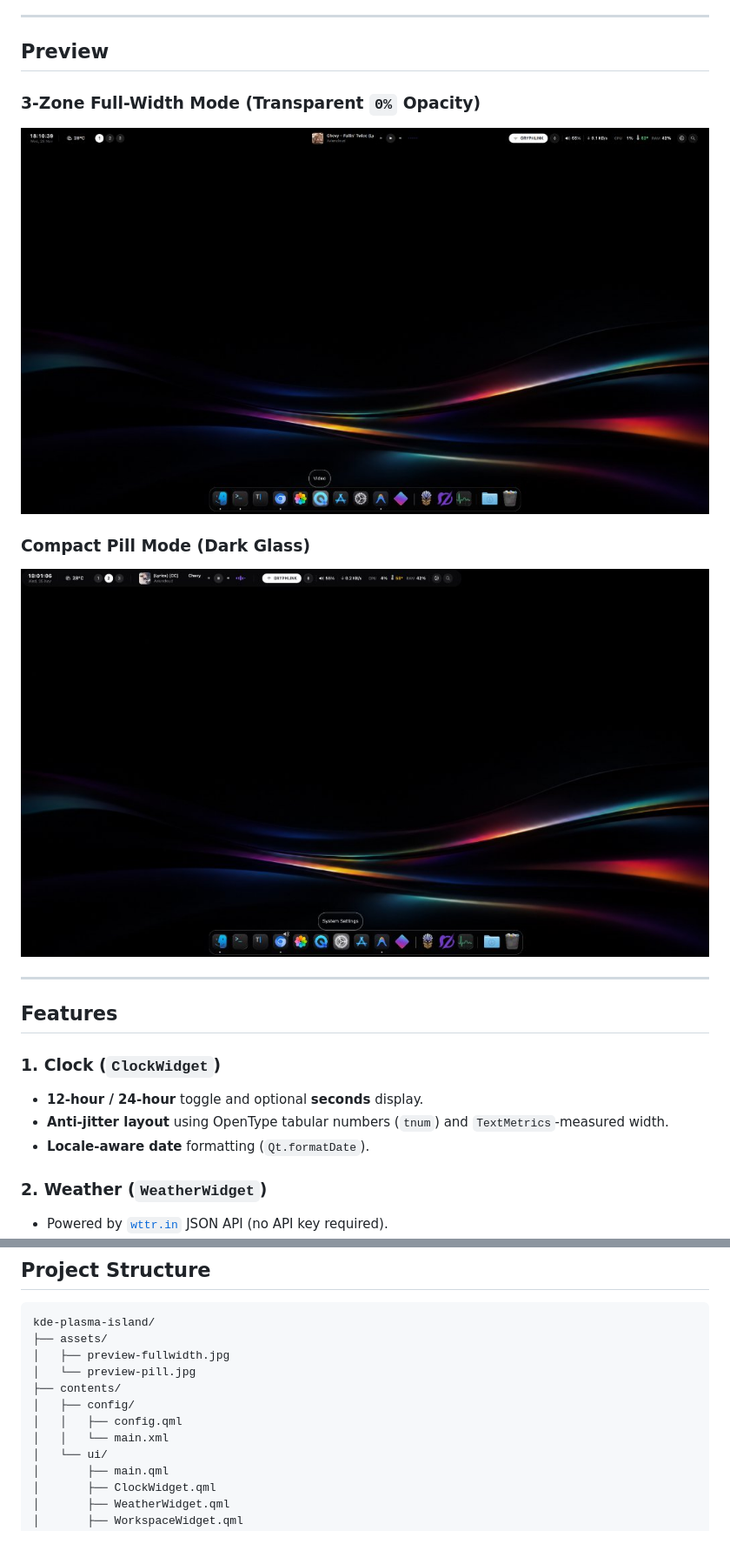
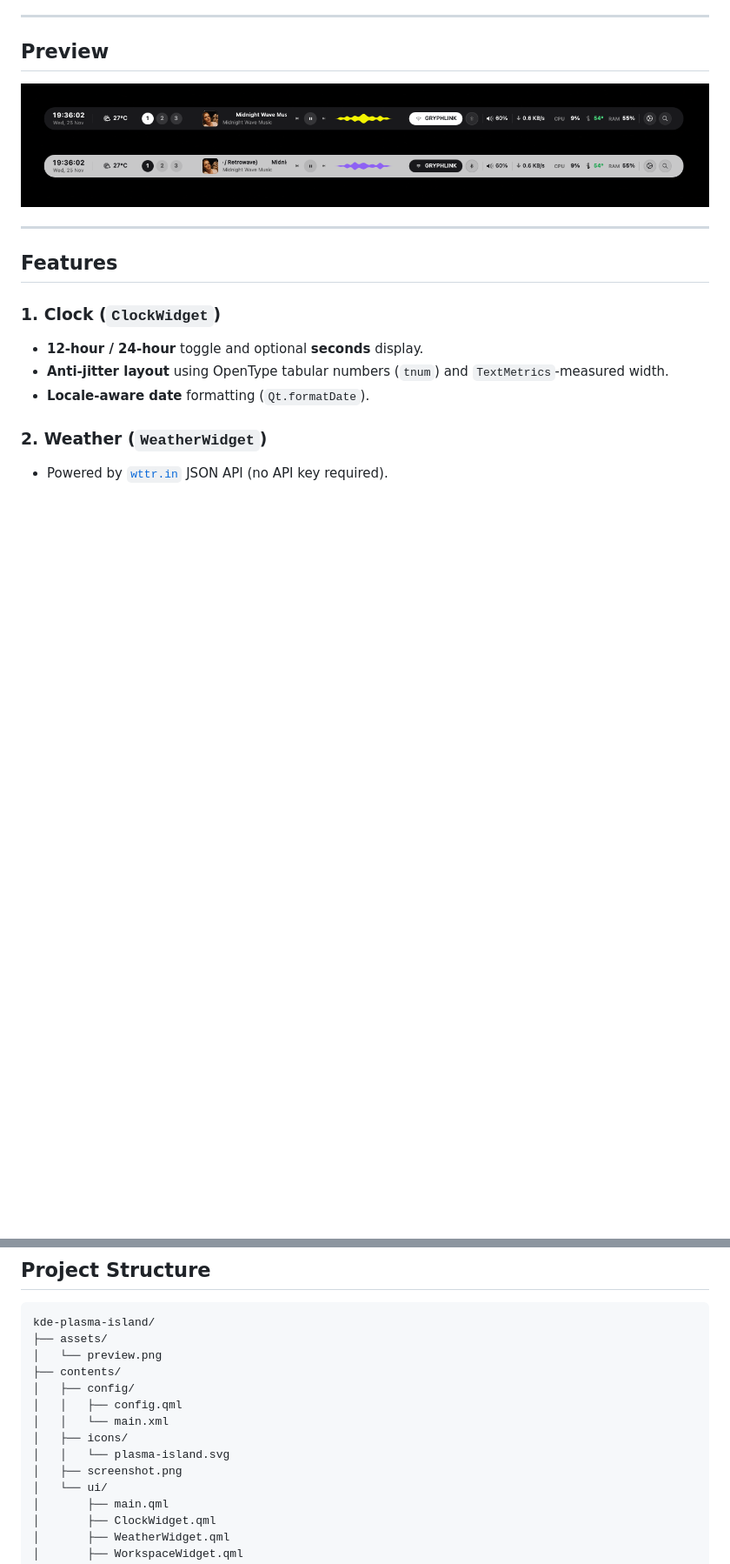
Before and after one commit to anzutm/kde-plasma-island, a Markdown page: README.md, 2 parts joined by grey strips. Shown at 87% size. Rendered like a GitHub page; pictures changed too: assets/preview-fullwidth.jpg (deleted), assets/preview-pill.jpg (deleted), assets/preview.png (added); blank space fills up the shorter version.

Commit message:
Add custom widget icon, remove pill borders, fix light mode icon tinting, and update README preview

````diff
--- a/README.md
+++ b/README.md
@@ -17,11 +17,7 @@
 
 ## Preview
 
-### 3-Zone Full-Width Mode (Transparent `0%` Opacity)
-![Plasma Island Full-Width Preview](assets/preview-fullwidth.jpg)
-
-### Compact Pill Mode (Dark Glass)
-![Plasma Island Compact Pill Preview](assets/preview-pill.jpg)
+![Plasma Island Preview](assets/preview.png)
 
 ---
 
@@ -120,12 +116,14 @@ kpackagetool6 -t Plasma/Applet -r com.anzu.plasma-island
 ```text
 kde-plasma-island/
 ├── assets/
-│   ├── preview-fullwidth.jpg
-│   └── preview-pill.jpg
+│   └── preview.png
 ├── contents/
 │   ├── config/
 │   │   ├── config.qml
 │   │   └── main.xml
+│   ├── icons/
+│   │   └── plasma-island.svg
+│   ├── screenshot.png
 │   └── ui/
 │       ├── main.qml
 │       ├── ClockWidget.qml
````
Also changed, not shown: contents/screenshot.png (added), 7 other files.
